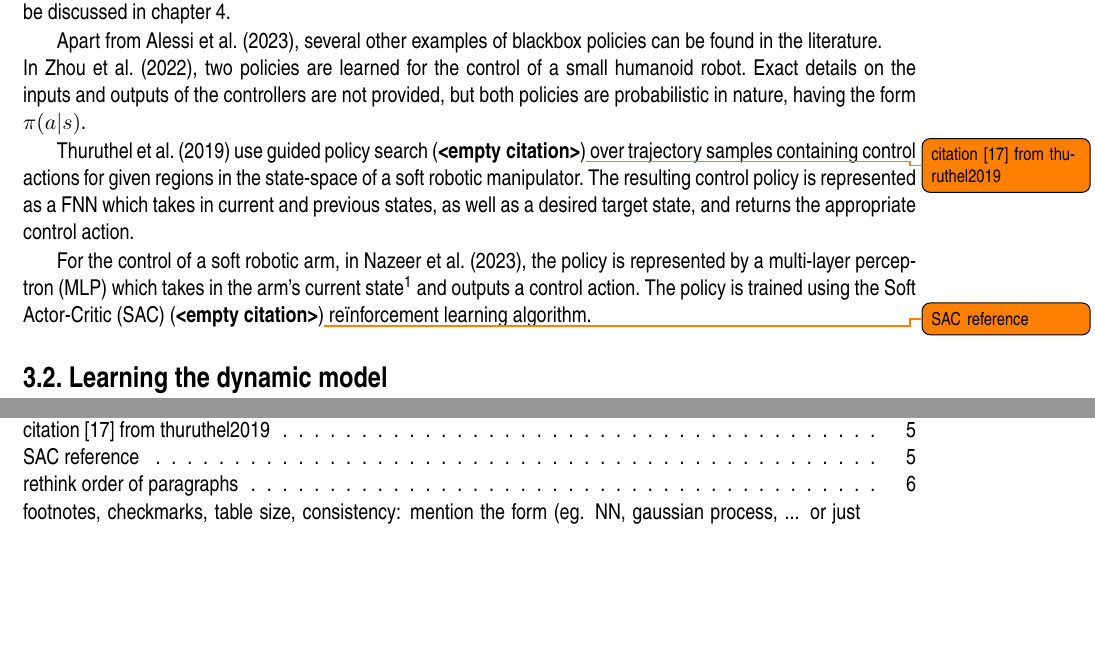
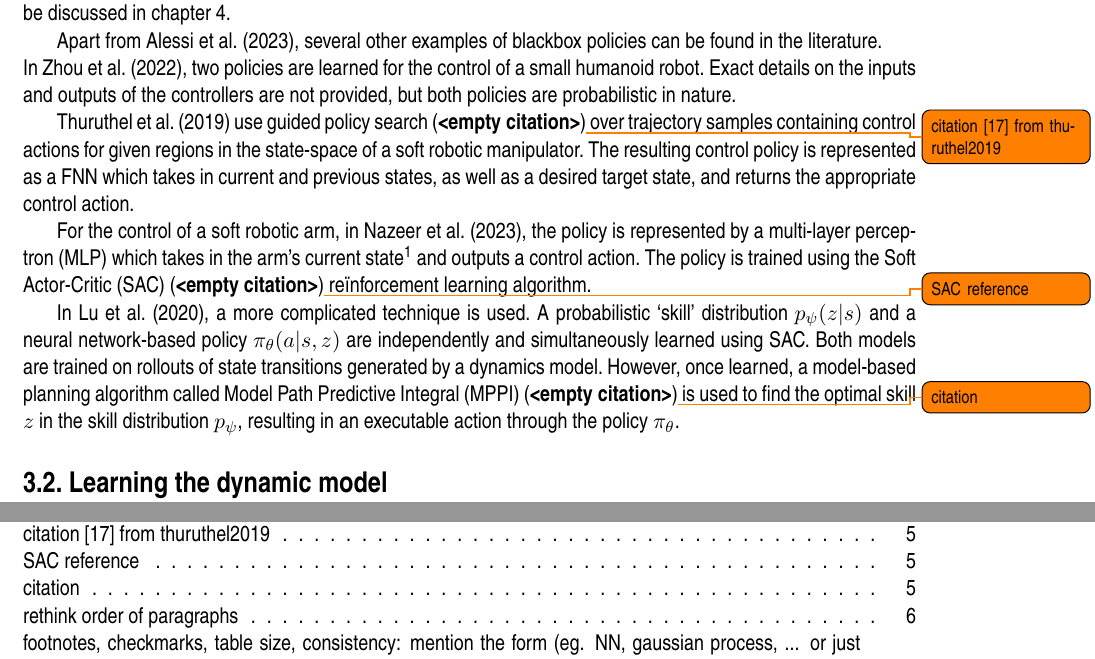
Before and after one commit to Evert-DV/Msc-Lifelong-Learning, a LaTeX thesis (reports/literature-study.tex, which reads reports/Literature study/blackbox.tex): two parts of pages 9 and 19 of 22, joined at a grey line, cut so that both start at the same text, the shorter picture padded with empty space. Compiled offline with pdfLaTeX.

Commit message:
Lisp summary in section 'learning policies'

```diff
--- a/reports/Literature study/blackbox.tex
+++ b/reports/Literature study/blackbox.tex
@@ -9,14 +9,13 @@ A perfect example of a blackbox method is given by~\textcite{Alessi2023}.\ In th
 The previous example is \emph{``perfect"} in the sense that it perfectly embodies the simplistic nature of blackbox methods, however it is worth noting that other techniques, such as more complicated architectures or combinations of multiple models, can be used in combination with these blackbox methods.\ Such architectural modifications will be discussed in \autoref{ch:architecture}.
 
 Apart from \textcite{Alessi2023}, several other examples of blackbox policies can be found in the literature.\\
-In \textcite{Zhou2022}, two policies are learned for the control of a small humanoid robot.\ Exact details on the inputs and outputs of the controllers are not provided, but both policies are probabilistic in nature, having the form $\pi(a\textbar s)$.
+In \textcite{Zhou2022}, two policies are learned for the control of a small humanoid robot.\ Exact details on the inputs and outputs of the controllers are not provided, but both policies are probabilistic in nature. %, having the form $\pi(a\textbar s)$. % TODO: extend
 
 \textcite{Thuruthel2019} use guided policy search~\cite{}\todo{citation [17] from thuruthel2019} over trajectory samples containing control actions for given regions in the state-space of a soft robotic manipulator.\ The resulting control policy is represented as a FNN which takes in current and previous states, as well as a desired target state, and returns the appropriate control action.
 
 For the control of a soft robotic arm, in \textcite{Nazeer2023}, the policy is represented by a multi-layer perceptron (MLP) which takes in the arm's current state\footnote{Rather, the sum of the state and a correction term, resulting from a separate network (\autoref{sec:expansions}), but that is not relevant for the basic idea of the policy.} and outputs a control action.\ The policy is trained using the Soft Actor-Critic (SAC)~\cite{}\todo{SAC reference} reïnforcement learning algorithm.
 
-
-% reset-free LLL ... planning (model-free part) --> ? (TODO: check algorithm)
+In \textcite{Lu2020}, a more complicated technique is used.\ A probabilistic `skill' distribution $p_{\psi}(z\textbar s)$ and a neural network-based policy $\pi_{\theta}(a\textbar s, z)$ are independently and simultaneously learned using SAC.\ Both models are trained on rollouts of state transitions generated by a dynamics model.\ However, once learned, a model-based planning algorithm called Model Path Predictive Integral (MPPI)~\cite{}\todo{citation} is used to find the optimal skill $z$ in the skill distribution $p_{\psi}$, resulting in an executable action through the policy $\pi_{\theta}$.
 
 
 \section{Learning the dynamic model}\label{sec:DM}
```
Also changed, not shown: reports/out/literature-study.pdf.
